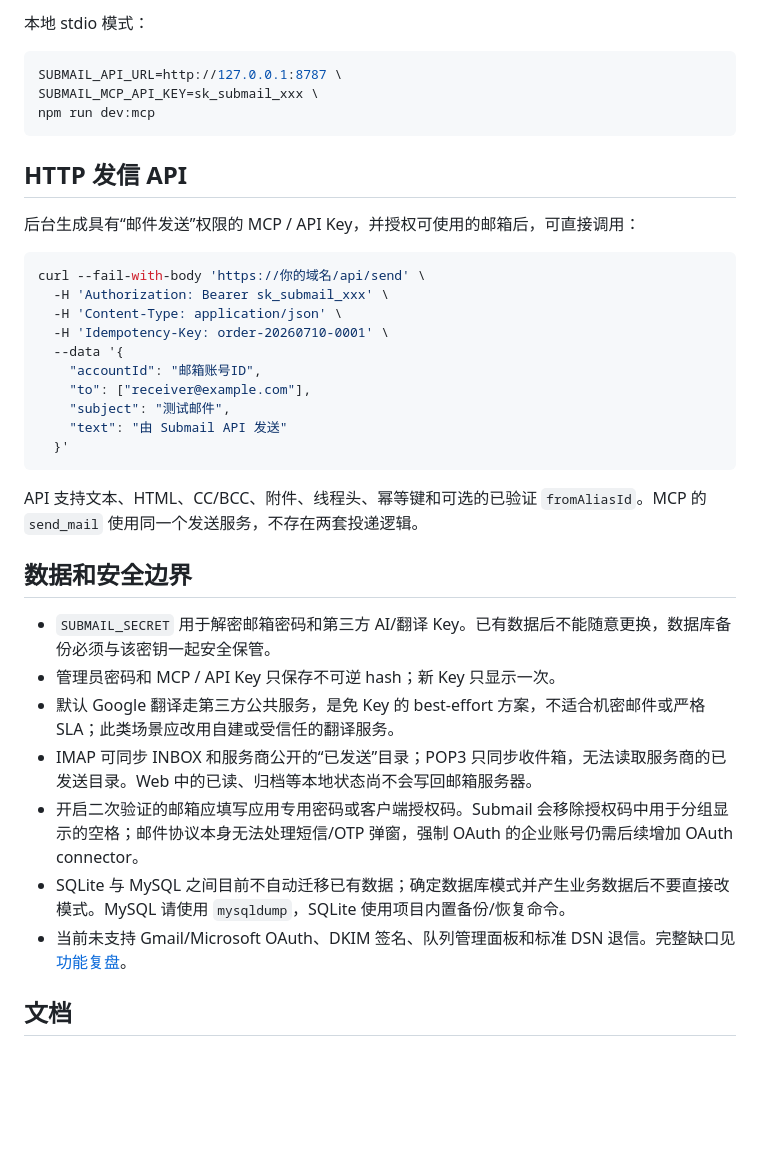
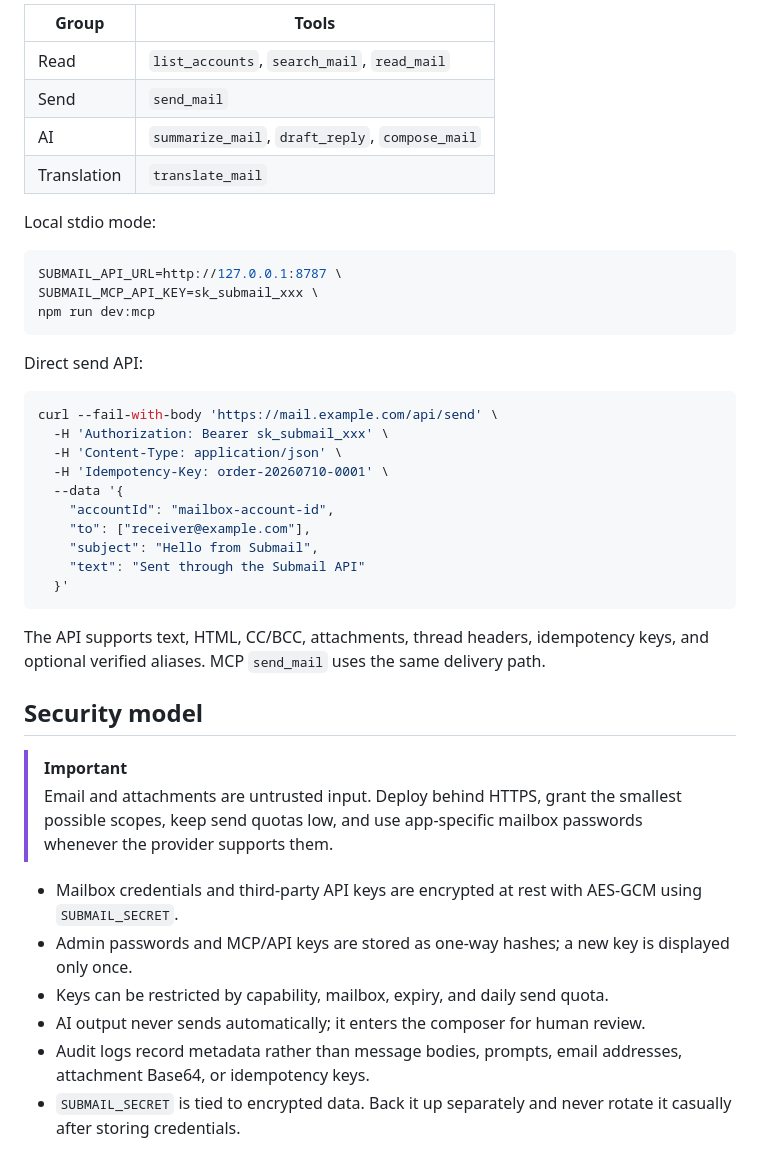
Before and after one commit to guozhijian611/submail, a Markdown page: README.md, the part around one of its changes. GitHub-like rendering; blank space fills up the shorter version.

````diff
--- a/README.md
+++ b/README.md
@@ -113,5 +131,12 @@ Authorization: Bearer sk_submail_xxx
 
-本地 stdio 模式：
+| Group | Tools |
+| --- | --- |
+| Read | `list_accounts`, `search_mail`, `read_mail` |
+| Send | `send_mail` |
+| AI | `summarize_mail`, `draft_reply`, `compose_mail` |
+| Translation | `translate_mail` |
+
+Local stdio mode:
 
 ```bash
 SUBMAIL_API_URL=http://127.0.0.1:8787 \
@@ -119,34 +144,32 @@ SUBMAIL_MCP_API_KEY=sk_submail_xxx \
 npm run dev:mcp
 ```
 
-## HTTP 发信 API
-
-后台生成具有“邮件发送”权限的 MCP / API Key，并授权可使用的邮箱后，可直接调用：
+Direct send API:
 
 ```bash
-curl --fail-with-body 'https://你的域名/api/send' \
+curl --fail-with-body 'https://mail.example.com/api/send' \
   -H 'Authorization: Bearer sk_submail_xxx' \
   -H 'Content-Type: application/json' \
   -H 'Idempotency-Key: order-20260710-0001' \
   --data '{
-    "accountId": "邮箱账号ID",
+    "accountId": "mailbox-account-id",
     "to": ["receiver@example.com"],
-    "subject": "测试邮件",
-    "text": "由 Submail API 发送"
+    "subject": "Hello from Submail",
+    "text": "Sent through the Submail API"
   }'
 ```
 
-API 支持文本、HTML、CC/BCC、附件、线程头、幂等键和可选的已验证 `fromAliasId`。MCP 的 `send_mail` 使用同一个发送服务，不存在两套投递逻辑。
+The API supports text, HTML, CC/BCC, attachments, thread headers, idempotency keys, and optional verified aliases. MCP `send_mail` uses the same delivery path.
 
-## 数据和安全边界
+## Security model
 
-- `SUBMAIL_SECRET` 用于解密邮箱密码和第三方 AI/翻译 Key。已有数据后不能随意更换，数据库备份必须与该密钥一起安全保管。
-- 管理员密码和 MCP / API Key 只保存不可逆 hash；新 Key 只显示一次。
-- 默认 Google 翻译走第三方公共服务，是免 Key 的 best-effort 方案，不适合机密邮件或严格 SLA；此类场景应改用自建或受信任的翻译服务。
-- IMAP 可同步 INBOX 和服务商公开的“已发送”目录；POP3 只同步收件箱，无法读取服务商的已发送目录。Web 中的已读、归档等本地状态尚不会写回邮箱服务器。
-- 开启二次验证的邮箱应填写应用专用密码或客户端授权码。Submail 会移除授权码中用于分组显示的空格；邮件协议本身无法处理短信/OTP 弹窗，强制 OAuth 的企业账号仍需后续增加 OAuth connector。
-- SQLite 与 MySQL 之间目前不自动迁移已有数据；确定数据库模式并产生业务数据后不要直接改模式。MySQL 请使用 `mysqldump`，SQLite 使用项目内置备份/恢复命令。
-- 当前未支持 Gmail/Microsoft OAuth、DKIM 签名、队列管理面板和标准 DSN 退信。完整缺口见 [功能复盘](docs/gap-review.md)。
+> [!IMPORTANT]
+> Email and attachments are untrusted input. Deploy behind HTTPS, grant the smallest possible scopes, keep send quotas low, and use app-specific mailbox passwords whenever the provider supports them.
 
-## 文档
+- Mailbox credentials and third-party API keys are encrypted at rest with AES-GCM using `SUBMAIL_SECRET`.
+- Admin passwords and MCP/API keys are stored as one-way hashes; a new key is displayed only once.
+- Keys can be restricted by capability, mailbox, expiry, and daily send quota.
+- AI output never sends automatically; it enters the composer for human review.
+- Audit logs record metadata rather than message bodies, prompts, email addresses, attachment Base64, or idempotency keys.
+- `SUBMAIL_SECRET` is tied to encrypted data. Back it up separately and never rotate it casually after storing credentials.
 
````
Also changed, not shown: other parts of README.md (+131 -73 lines), .github/pull_request_template.md (added, +20 -0 lines), CHANGELOG.md (added, +15 -0 lines), CONTRIBUTING.md (added, +56 -0 lines), README.zh-CN.md (added, +175 -0 lines), SECURITY.md (added, +32 -0 lines), docs/images/submail-compose.jpg (added), docs/images/submail-inbox.jpg (added), docs/images/submail-mcp-access.jpg (added), 8 other files.
